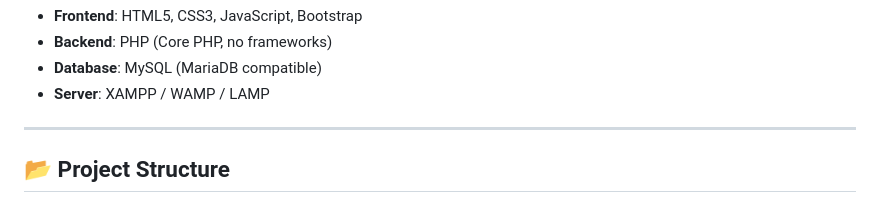
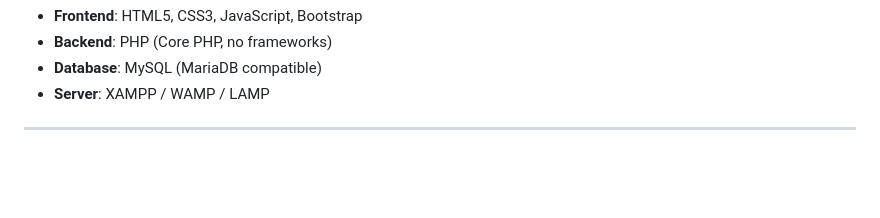
Before and after one commit to Akshayasrirajam/Exam-Seating-Arrangement-System, a Markdown page: README.md, the part around the change. Drawn GitHub-style; blank space fills up the shorter version.

```diff
--- a/README.md
+++ b/README.md
@@ -114,5 +114,3 @@ The system eliminates manual work in exam seating planning, ensures fairness, an
 - **Server**: XAMPP / WAMP / LAMP
 
 ---
-
-## 📂 Project Structure
```
